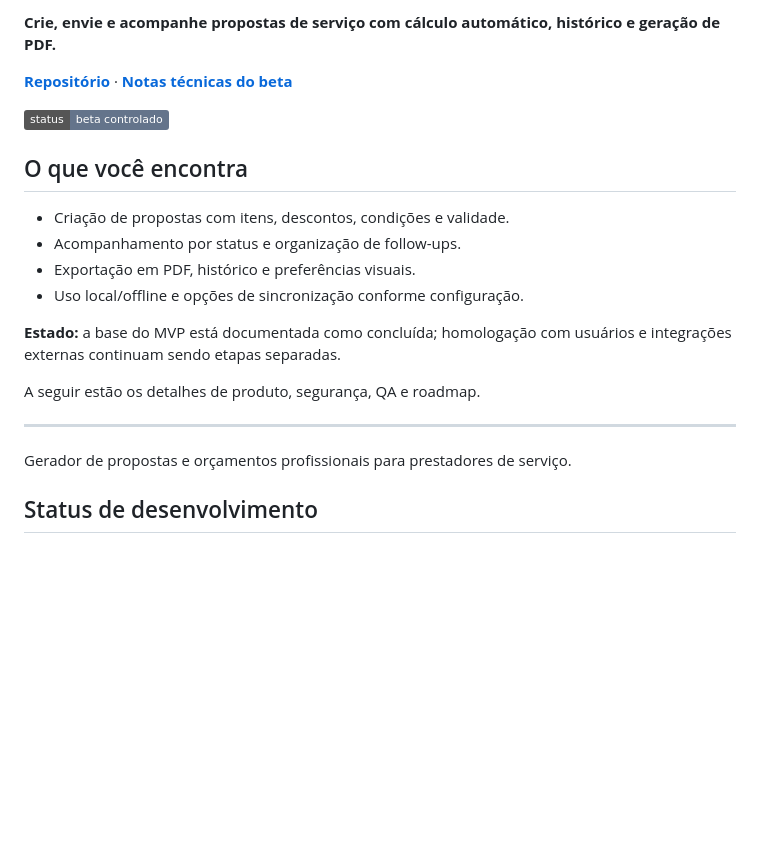
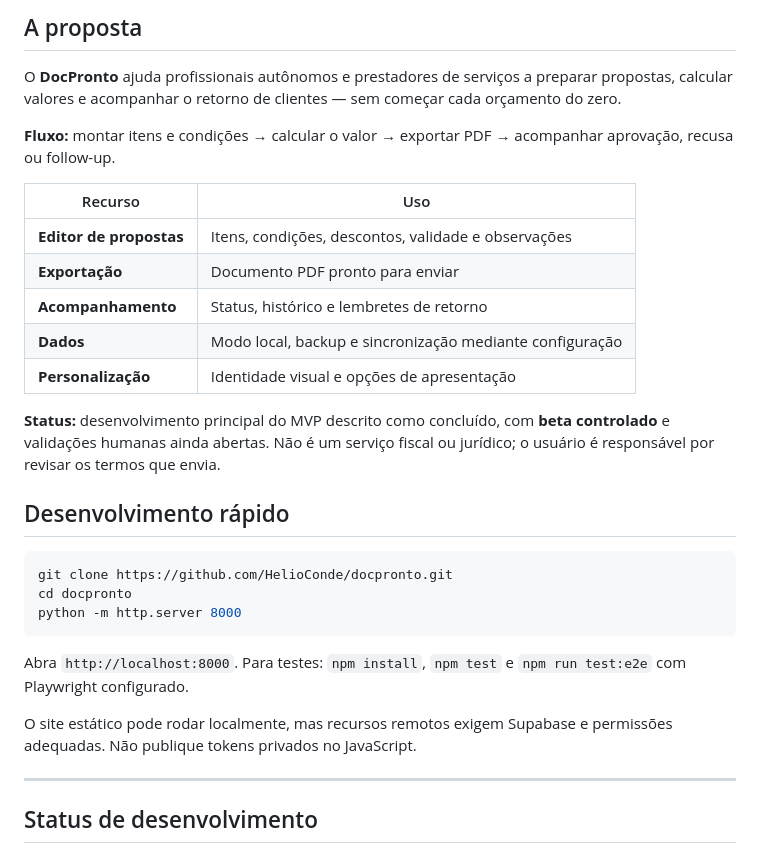
Before and after one commit to HelioConde/docpronto, a Markdown page: README.md, the part around one of its changes. GitHub-like rendering; badges without logos; blank space fills up the shorter version.

Commit message:
docs: reforçar onboarding, proposta de valor e status do MVP

````diff
--- a/README.md
+++ b/README.md
@@ -2,24 +7,33 @@
 
-**Crie, envie e acompanhe propostas de serviço com cálculo automático, histórico e geração de PDF.**
+## A proposta
 
-[**Repositório**](https://github.com/HelioConde/docpronto) · [**Notas técnicas do beta**](RELEASE_V1.md)
+O **DocPronto** ajuda profissionais autônomos e prestadores de serviços a preparar propostas, calcular valores e acompanhar o retorno de clientes — sem começar cada orçamento do zero.
 
-![Status](https://img.shields.io/badge/status-beta%20controlado-64748b)
+**Fluxo:** montar itens e condições → calcular o valor → exportar PDF → acompanhar aprovação, recusa ou follow-up.
 
-## O que você encontra
+| Recurso | Uso |
+| --- | --- |
+| **Editor de propostas** | Itens, condições, descontos, validade e observações |
+| **Exportação** | Documento PDF pronto para enviar |
+| **Acompanhamento** | Status, histórico e lembretes de retorno |
+| **Dados** | Modo local, backup e sincronização mediante configuração |
+| **Personalização** | Identidade visual e opções de apresentação |
 
-- Criação de propostas com itens, descontos, condições e validade.
-- Acompanhamento por status e organização de follow-ups.
-- Exportação em PDF, histórico e preferências visuais.
-- Uso local/offline e opções de sincronização conforme configuração.
+**Status:** desenvolvimento principal do MVP descrito como concluído, com **beta controlado** e validações humanas ainda abertas. Não é um serviço fiscal ou jurídico; o usuário é responsável por revisar os termos que envia.
 
-**Estado:** a base do MVP está documentada como concluída; homologação com usuários e integrações externas continuam sendo etapas separadas.
+## Desenvolvimento rápido
 
-A seguir estão os detalhes de produto, segurança, QA e roadmap.
+```bash
+git clone https://github.com/HelioConde/docpronto.git
+cd docpronto
+python -m http.server 8000
+```
+
+Abra `http://localhost:8000`. Para testes: `npm install`, `npm test` e `npm run test:e2e` com Playwright configurado.
+
+O site estático pode rodar localmente, mas recursos remotos exigem Supabase e permissões adequadas. Não publique tokens privados no JavaScript.
 
 ---
-
-Gerador de propostas e orçamentos profissionais para prestadores de serviço.
 
 ## Status de desenvolvimento
 
````
Also changed, not shown: other parts of README.md (+6 -1 lines).
